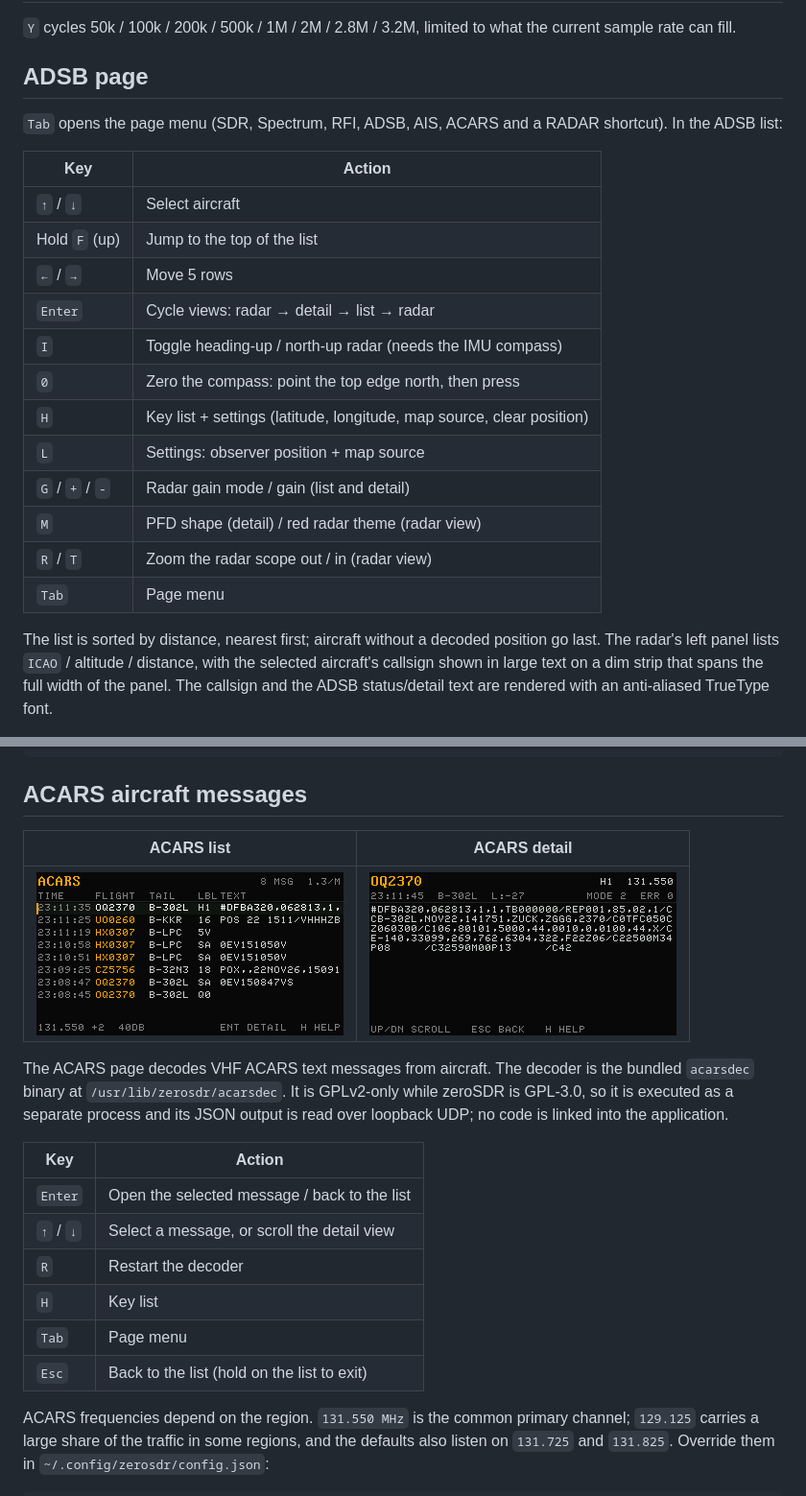
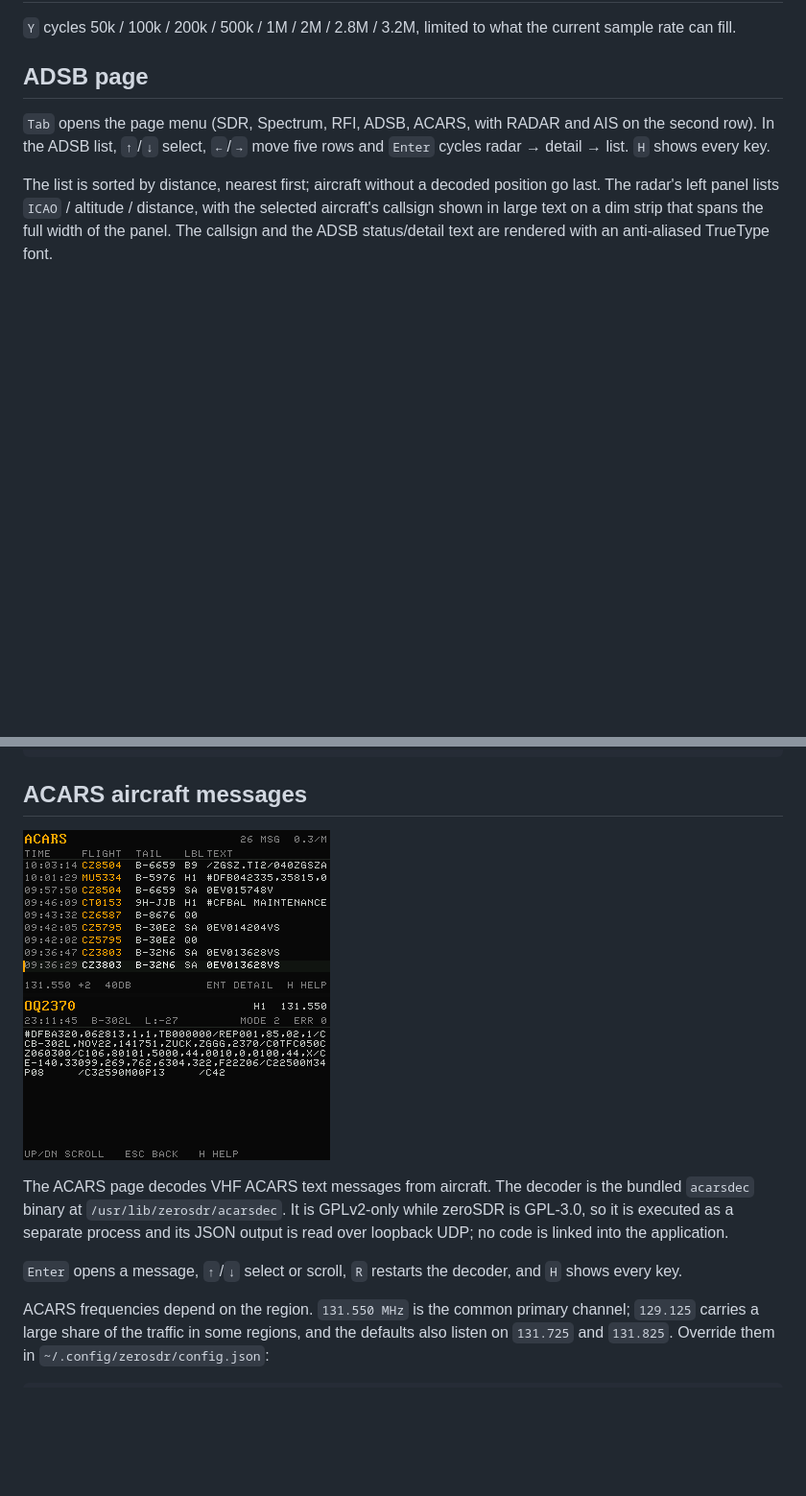
Before and after one commit to nullbeing/zerosdr, a Markdown page: README.md, 2 parts joined by grey strips. Shown at 96% size. Drawn GitHub-style; pictures changed too: images/acars.png (added); blank space fills up the shorter version.

```diff
--- a/README.md
+++ b/README.md
@@ -341,23 +341,9 @@ the current sample rate can fill.
 
 ## ADSB page
 
-`Tab` opens the page menu (SDR, Spectrum, RFI, ADSB, AIS, ACARS and a RADAR
-shortcut). In the ADSB list:
-
-| Key | Action |
-|-----|--------|
-| `↑` / `↓` | Select aircraft |
-| Hold `F` (up) | Jump to the top of the list |
-| `←` / `→` | Move 5 rows |
-| `Enter` | Cycle views: radar → detail → list → radar |
-| `I` | Toggle heading-up / north-up radar (needs the IMU compass) |
-| `0` | Zero the compass: point the top edge north, then press |
-| `H` | Key list + settings (latitude, longitude, map source, clear position) |
-| `L` | Settings: observer position + map source |
-| `G` / `+` / `-` | Radar gain mode / gain (list and detail) |
-| `M` | PFD shape (detail) / red radar theme (radar view) |
-| `R` / `T` | Zoom the radar scope out / in (radar view) |
-| `Tab` | Page menu |
+`Tab` opens the page menu (SDR, Spectrum, RFI, ADSB, ACARS, with RADAR and
+AIS on the second row). In the ADSB list, `↑`/`↓` select, `←`/`→` move five
+rows and `Enter` cycles radar → detail → list. `H` shows every key.
 
 The list is sorted by distance, nearest first; aircraft without a decoded
 position go last. The radar's left panel lists `ICAO` / altitude / distance,
@@ -529,9 +499,7 @@ Offline tools:
 
 ## ACARS aircraft messages
 
-| ACARS list | ACARS detail |
-| --- | --- |
-| ![ACARS message list](images/acars-list.png) | ![ACARS detail](images/acars-detail.png) |
+![ACARS message list and detail](images/acars.png)
 
 The ACARS page decodes VHF ACARS text messages from aircraft. The decoder is
 the bundled `acarsdec` binary at `/usr/lib/zerosdr/acarsdec`. It is
@@ -539,14 +507,8 @@ GPLv2-only while zeroSDR is GPL-3.0, so it is executed as a separate process
 and its JSON output is read over loopback UDP; no code is linked into the
 application.
 
-| Key | Action |
-|-----|--------|
-| `Enter` | Open the selected message / back to the list |
-| `↑` / `↓` | Select a message, or scroll the detail view |
-| `R` | Restart the decoder |
-| `H` | Key list |
-| `Tab` | Page menu |
-| `Esc` | Back to the list (hold on the list to exit) |
+`Enter` opens a message, `↑`/`↓` select or scroll, `R` restarts the decoder,
+and `H` shows every key.
 
 ACARS frequencies depend on the region. `131.550 MHz` is the common primary
 channel; `129.125` carries a large share of the traffic in some regions, and
```
Also changed, not shown: other parts of README.md (+6 -31 lines), 2 other files.
